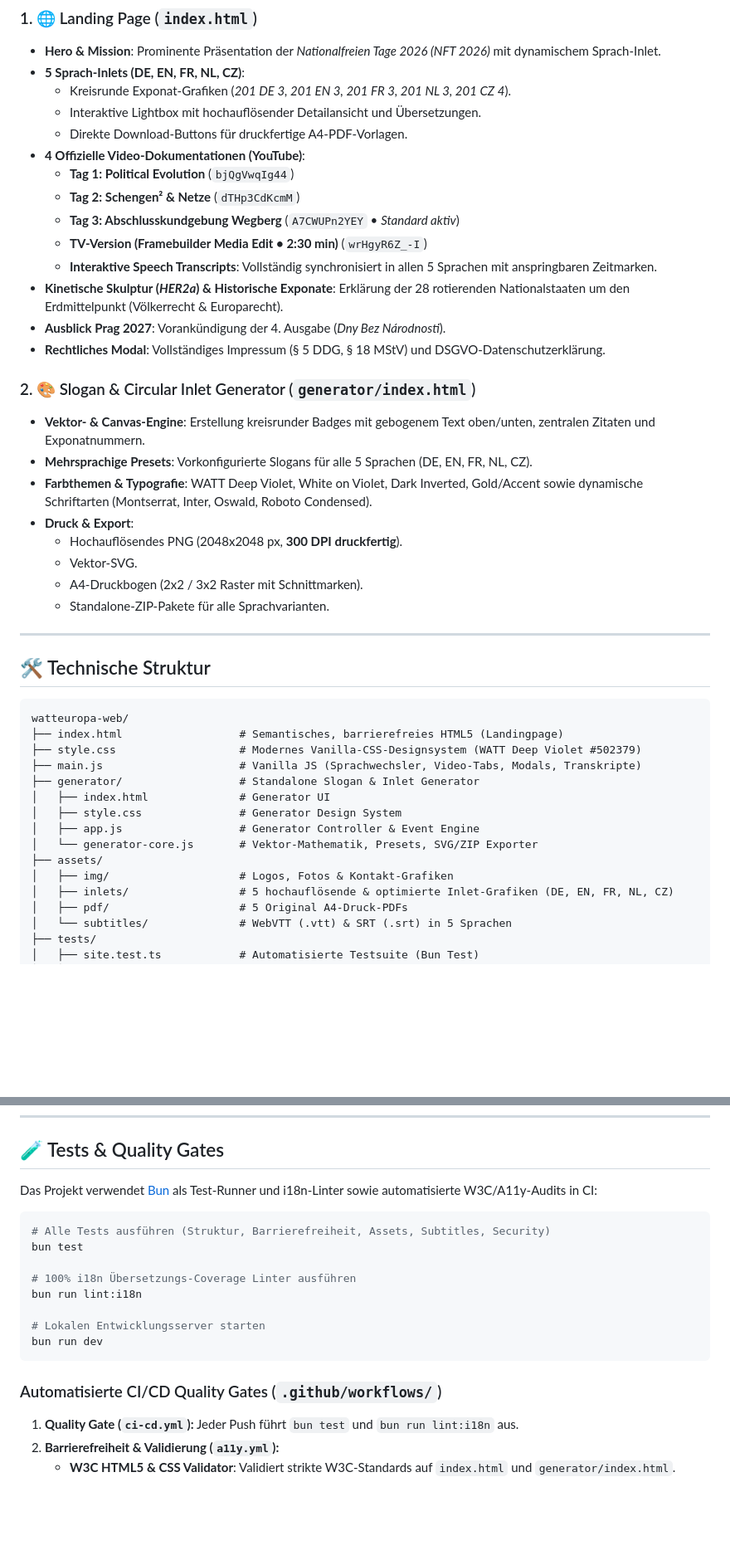
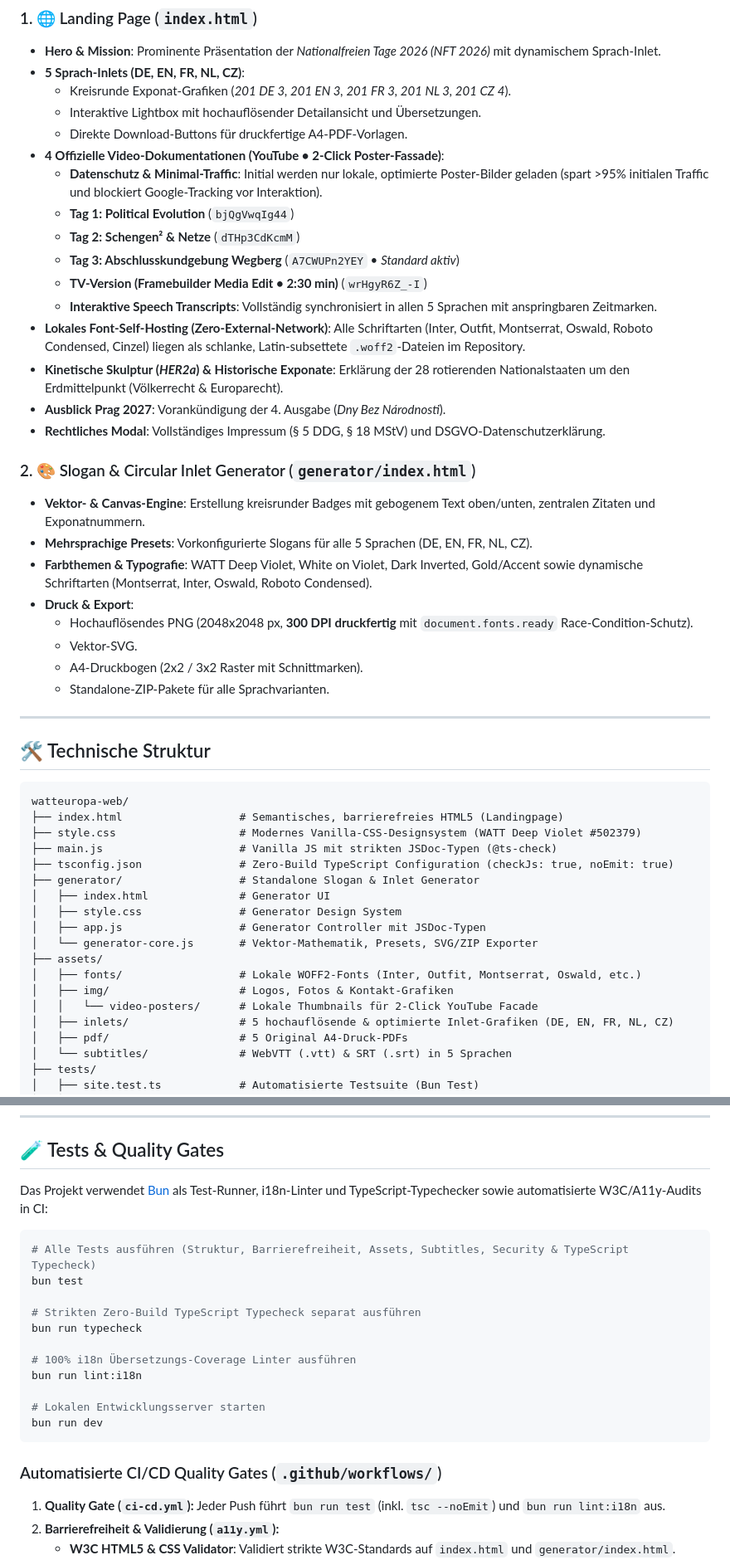
Before and after one commit to niStee/watteuropa-web, a Markdown page: README.md, 2 parts joined by grey strips. Shown at 83% size. Drawn GitHub-style; blank space fills up the shorter version.

Commit message:
docs: update README with 2-click privacy facade, self-hosted fonts, and zero-build TypeScript architecture (#16)

````diff
--- a/README.md
+++ b/README.md
@@ -24,12 +24,14 @@ Offizielle, moderne Web-Landingpage und interaktiver Slogan-Generator für das e
   - Kreisrunde Exponat-Grafiken (*201 DE 3, 201 EN 3, 201 FR 3, 201 NL 3, 201 CZ 4*).
   - Interaktive Lightbox mit hochauflösender Detailansicht und Übersetzungen.
   - Direkte Download-Buttons für druckfertige A4-PDF-Vorlagen.
-- **4 Offizielle Video-Dokumentationen (YouTube)**:
+- **4 Offizielle Video-Dokumentationen (YouTube • 2-Click Poster-Fassade)**:
+  - **Datenschutz & Minimal-Traffic**: Initial werden nur lokale, optimierte Poster-Bilder geladen (spart >95% initialen Traffic und blockiert Google-Tracking vor Interaktion).
   - **Tag 1: Political Evolution** (`bjQgVwqIg44`)
   - **Tag 2: Schengen² & Netze** (`dTHp3CdKcmM`)
   - **Tag 3: Abschlusskundgebung Wegberg** (`A7CWUPn2YEY` • *Standard aktiv*)
   - **TV-Version (Framebuilder Media Edit • 2:30 min)** (`wrHgyR6Z_-I`)
   - **Interaktive Speech Transcripts**: Vollständig synchronisiert in allen 5 Sprachen mit anspringbaren Zeitmarken.
+- **Lokales Font-Self-Hosting (Zero-External-Network)**: Alle Schriftarten (Inter, Outfit, Montserrat, Oswald, Roboto Condensed, Cinzel) liegen als schlanke, Latin-subsettete `.woff2`-Dateien im Repository.
 - **Kinetische Skulptur (*HER2a*) & Historische Exponate**: Erklärung der 28 rotierenden Nationalstaaten um den Erdmittelpunkt (Völkerrecht & Europarecht).
 - **Ausblick Prag 2027**: Vorankündigung der 4. Ausgabe (*Dny Bez Národnosti*).
 - **Rechtliches Modal**: Vollständiges Impressum (§ 5 DDG, § 18 MStV) und DSGVO-Datenschutzerklärung.
@@ -39,7 +41,7 @@ Offizielle, moderne Web-Landingpage und interaktiver Slogan-Generator für das e
 - **Mehrsprachige Presets**: Vorkonfigurierte Slogans für alle 5 Sprachen (DE, EN, FR, NL, CZ).
 - **Farbthemen & Typografie**: WATT Deep Violet, White on Violet, Dark Inverted, Gold/Accent sowie dynamische Schriftarten (Montserrat, Inter, Oswald, Roboto Condensed).
 - **Druck & Export**:
-  - Hochauflösendes PNG (2048x2048 px, **300 DPI druckfertig**).
+  - Hochauflösendes PNG (2048x2048 px, **300 DPI druckfertig** mit `document.fonts.ready` Race-Condition-Schutz).
   - Vektor-SVG.
   - A4-Druckbogen (2x2 / 3x2 Raster mit Schnittmarken).
   - Standalone-ZIP-Pakete für alle Sprachvarianten.
@@ -52,14 +54,17 @@ Offizielle, moderne Web-Landingpage und interaktiver Slogan-Generator für das e
 watteuropa-web/
 ├── index.html                  # Semantisches, barrierefreies HTML5 (Landingpage)
 ├── style.css                   # Modernes Vanilla-CSS-Designsystem (WATT Deep Violet #502379)
-├── main.js                     # Vanilla JS (Sprachwechsler, Video-Tabs, Modals, Transkripte)
+├── main.js                     # Vanilla JS mit strikten JSDoc-Typen (@ts-check)
+├── tsconfig.json               # Zero-Build TypeScript Configuration (checkJs: true, noEmit: true)
 ├── generator/                  # Standalone Slogan & Inlet Generator
 │   ├── index.html              # Generator UI
 │   ├── style.css               # Generator Design System
-│   ├── app.js                  # Generator Controller & Event Engine
+│   ├── app.js                  # Generator Controller mit JSDoc-Typen
 │   └── generator-core.js       # Vektor-Mathematik, Presets, SVG/ZIP Exporter
 ├── assets/
+│   ├── fonts/                  # Lokale WOFF2-Fonts (Inter, Outfit, Montserrat, Oswald, etc.)
 │   ├── img/                    # Logos, Fotos & Kontakt-Grafiken
+│   │   └── video-posters/      # Lokale Thumbnails für 2-Click YouTube Facade
 │   ├── inlets/                 # 5 hochauflösende & optimierte Inlet-Grafiken (DE, EN, FR, NL, CZ)
 │   ├── pdf/                    # 5 Original A4-Druck-PDFs
 │   └── subtitles/              # WebVTT (.vtt) & SRT (.srt) in 5 Sprachen
@@ -81,11 +86,14 @@ watteuropa-web/
 
 ## 🧪 Tests & Quality Gates
 
-Das Projekt verwendet [Bun](https://bun.sh) als Test-Runner und i18n-Linter sowie automatisierte W3C/A11y-Audits in CI:
+Das Projekt verwendet [Bun](https://bun.sh) als Test-Runner, i18n-Linter und TypeScript-Typechecker sowie automatisierte W3C/A11y-Audits in CI:
 
 ```bash
-# Alle Tests ausführen (Struktur, Barrierefreiheit, Assets, Subtitles, Security)
+# Alle Tests ausführen (Struktur, Barrierefreiheit, Assets, Subtitles, Security & TypeScript Typecheck)
 bun test
+
+# Strikten Zero-Build TypeScript Typecheck separat ausführen
+bun run typecheck
 
 # 100% i18n Übersetzungs-Coverage Linter ausführen
 bun run lint:i18n
@@ -95,7 +103,7 @@ bun run dev
 ```
 
 ### Automatisierte CI/CD Quality Gates (`.github/workflows/`)
-1. **Quality Gate (`ci-cd.yml`):** Jeder Push führt `bun test` und `bun run lint:i18n` aus.
+1. **Quality Gate (`ci-cd.yml`):** Jeder Push führt `bun run test` (inkl. `tsc --noEmit`) und `bun run lint:i18n` aus.
 2. **Barrierefreiheit & Validierung (`a11y.yml`):**
    * **W3C HTML5 & CSS Validator**: Validiert strikte W3C-Standards auf `index.html` und `generator/index.html`.
    * **Axe-Core Accessibility Audit**: Prüft WCAG 2.1 AA Konformität automatisiert auf Chromium Headless.
````
